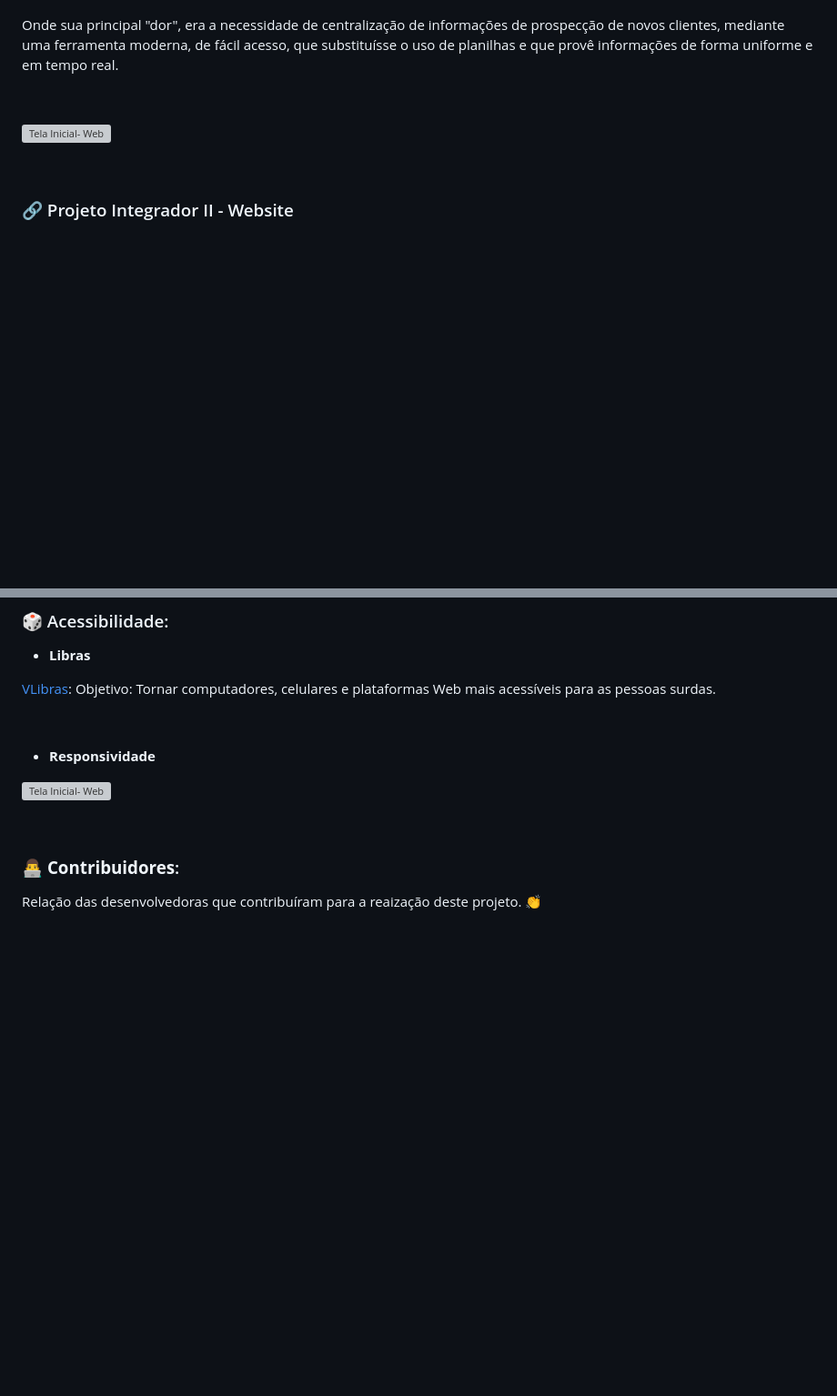
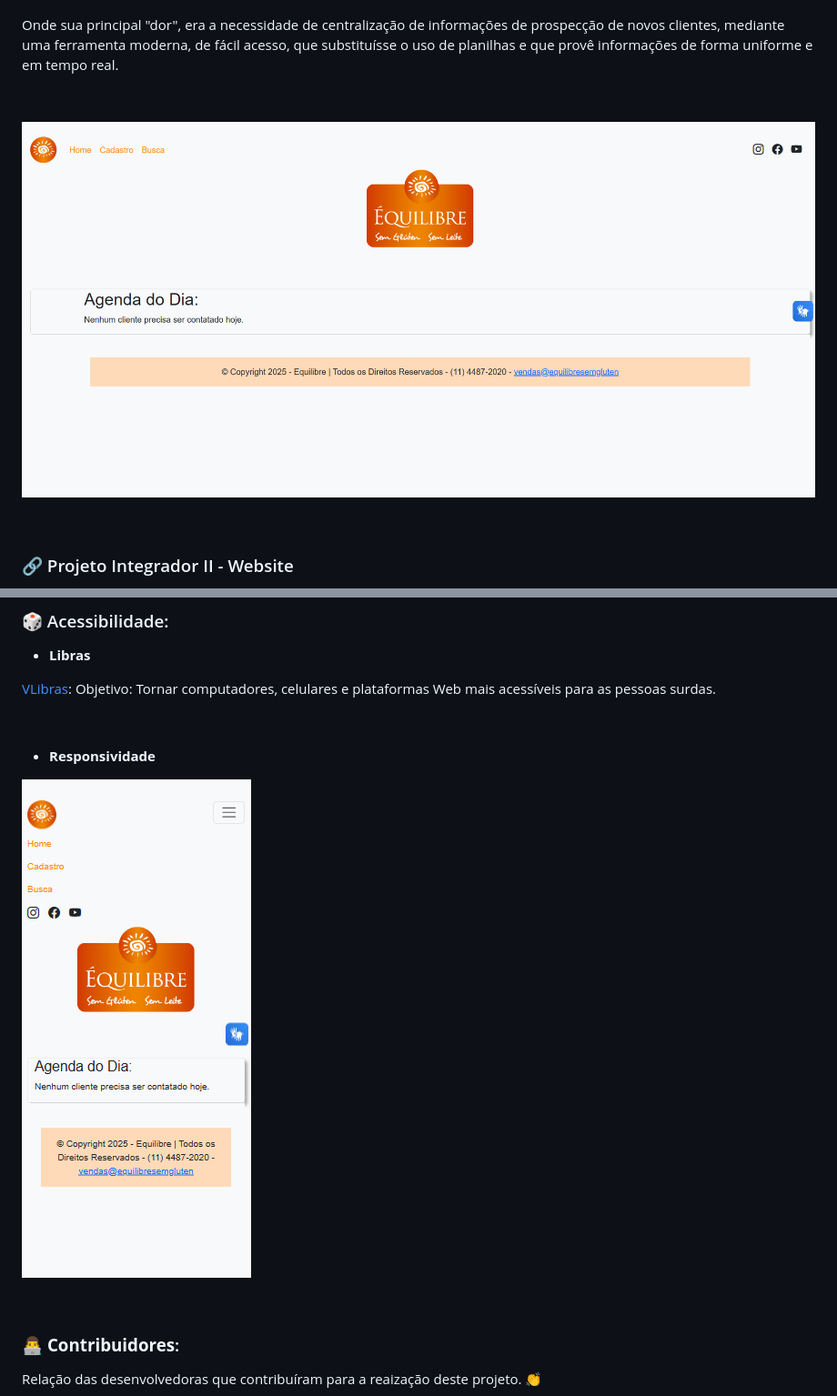
Before and after one commit to Univesp-PI-02/demo-repository, a Markdown page: README.md, 2 parts joined by grey strips. Shown: that part at 91% size. GitHub-like rendering; pictures changed too: img/responsividades_01_01.png (added), img/tela_home01.png (added); blank space fills up the shorter version; grey boxes are pictures that could not be loaded.

Commit message:
corrigindo pasta de imagens do readme

```diff
--- a/README.md
+++ b/README.md
@@ -14,7 +14,7 @@ Onde sua principal "dor", era a necessidade de centralização de informações
 
 
 
-![Tela Inicial- Web](../demo-repository/projeto_cad/static/imagens/tela_home01.png)
+![Tela Inicial- Web](./img/tela_home01.png)
 
 &nbsp;
 
@@ -126,7 +126,7 @@ python manage.py runserver
 
 - **Responsividade**
 
-![Tela Inicial- Web](../demo-repository/projeto_cad/static/imagens/responsividades_01_01.png)
+![Tela Inicial- Responsividade](./img/responsividades_01_01.png)
 
 &nbsp;
 
```
